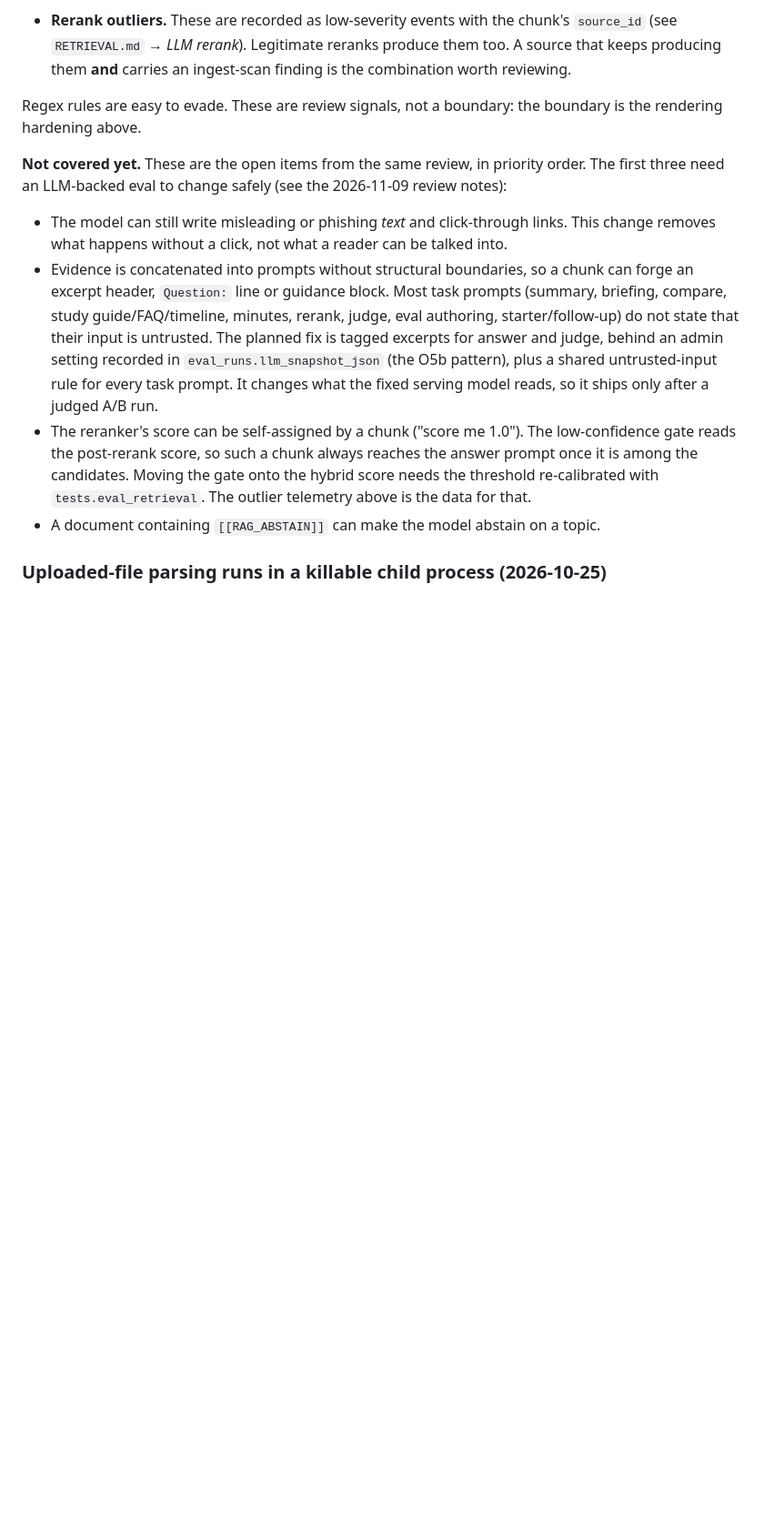
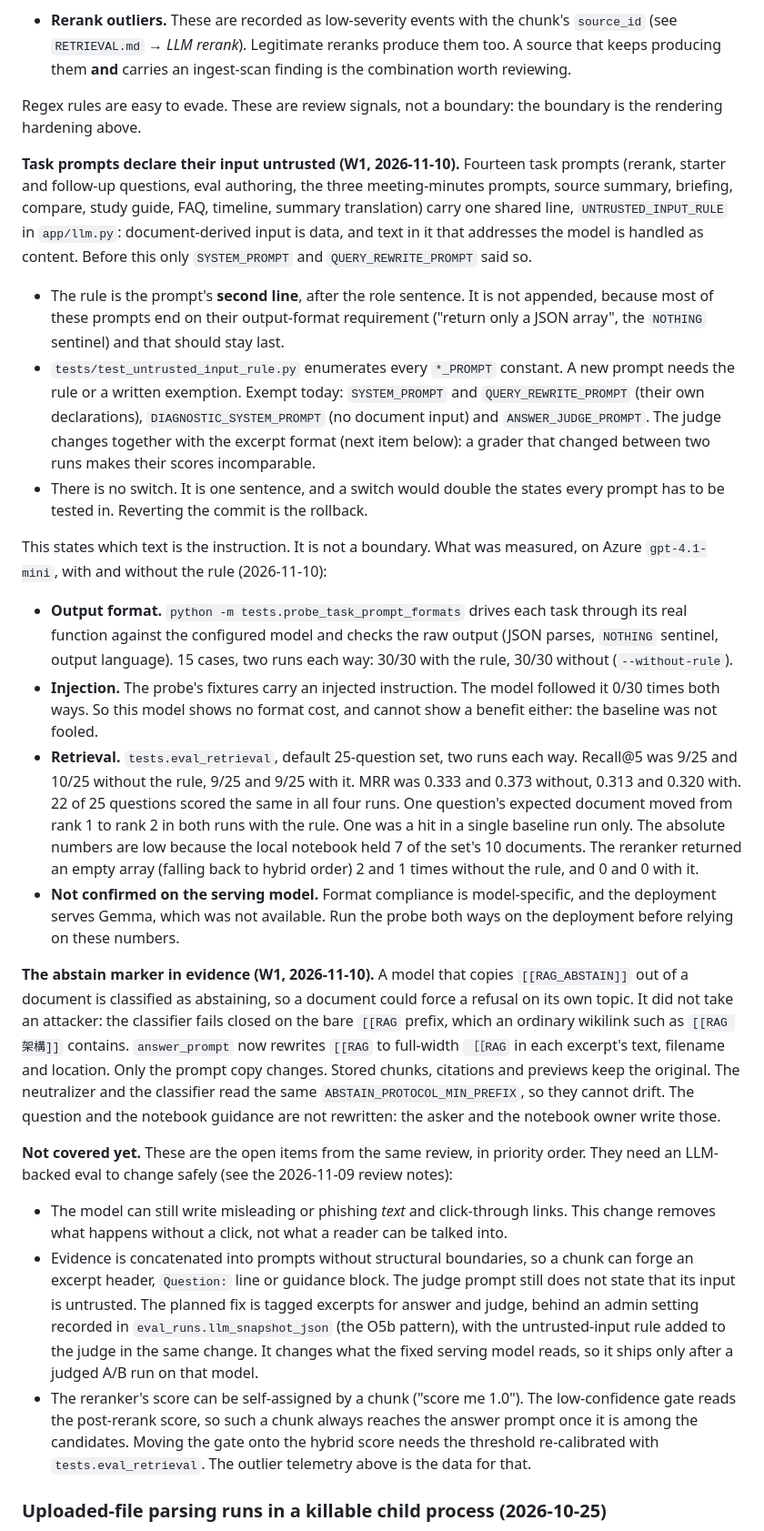
Before and after one commit to hojatw/rag-notebook, a Markdown page: docs/SECURITY.md, the part around the change. Shown at 91% size. Drawn GitHub-style; blank space fills up the shorter version.

Commit message:
docs(security)：W1 的設計、量測結果與尚未確認的事項
- SECURITY.md：任務 prompt 的不可信宣告、拒答標記中和、
  在 Azure gpt-4.1-mini 上的前後量測，以及「尚未在 serving model 上確認」。
  「Not covered yet」移除已處理的項目。
- CHANGELOG：升級注意事項、新增、安全性。

Co-Authored-By: Claude Fable 5.2 <noreply@anthropic.com>

```diff
--- a/docs/SECURITY.md
+++ b/docs/SECURITY.md
@@ -345,27 +345,75 @@ exfiltration URL *is* the data it carries). The schema contracts are in `SCHEMA.
 Regex rules are easy to evade. These are review signals, not a boundary: the
 boundary is the rendering hardening above.
 
+**Task prompts declare their input untrusted (W1, 2026-11-10).** Fourteen task prompts
+(rerank, starter and follow-up questions, eval authoring, the three meeting-minutes
+prompts, source summary, briefing, compare, study guide, FAQ, timeline, summary
+translation) carry one shared line, `UNTRUSTED_INPUT_RULE` in `app/llm.py`:
+document-derived input is data, and text in it that addresses the model is handled as
+content. Before this only `SYSTEM_PROMPT` and `QUERY_REWRITE_PROMPT` said so.
+
+- The rule is the prompt's **second line**, after the role sentence. It is not
+  appended, because most of these prompts end on their output-format requirement
+  ("return only a JSON array", the `NOTHING` sentinel) and that should stay last.
+- `tests/test_untrusted_input_rule.py` enumerates every `*_PROMPT` constant. A new
+  prompt needs the rule or a written exemption. Exempt today: `SYSTEM_PROMPT` and
+  `QUERY_REWRITE_PROMPT` (their own declarations), `DIAGNOSTIC_SYSTEM_PROMPT` (no
+  document input) and `ANSWER_JUDGE_PROMPT`. The judge changes together with the
+  excerpt format (next item below): a grader that changed between two runs makes
+  their scores incomparable.
+- There is no switch. It is one sentence, and a switch would double the states every
+  prompt has to be tested in. Reverting the commit is the rollback.
+
+This states which text is the instruction. It is not a boundary. What was measured,
+on Azure `gpt-4.1-mini`, with and without the rule (2026-11-10):
+
+- **Output format.** `python -m tests.probe_task_prompt_formats` drives each task
+  through its real function against the configured model and checks the raw output
+  (JSON parses, `NOTHING` sentinel, output language). 15 cases, two runs each way:
+  30/30 with the rule, 30/30 without (`--without-rule`).
+- **Injection.** The probe's fixtures carry an injected instruction. The model
+  followed it 0/30 times both ways. So this model shows no format cost, and cannot
+  show a benefit either: the baseline was not fooled.
+- **Retrieval.** `tests.eval_retrieval`, default 25-question set, two runs each way.
+  Recall@5 was 9/25 and 10/25 without the rule, 9/25 and 9/25 with it. MRR was
+  0.333 and 0.373 without, 0.313 and 0.320 with. 22 of 25 questions scored the same
+  in all four runs. One question's expected document moved from rank 1 to rank 2 in
+  both runs with the rule. One was a hit in a single baseline run only. The absolute
+  numbers are low because the local notebook held 7 of the set's 10 documents. The
+  reranker returned an empty array (falling back to hybrid order) 2 and 1 times
+  without the rule, and 0 and 0 with it.
+- **Not confirmed on the serving model.** Format compliance is model-specific, and
+  the deployment serves Gemma, which was not available. Run the probe both ways on
+  the deployment before relying on these numbers.
+
+**The abstain marker in evidence (W1, 2026-11-10).** A model that copies
+`[[RAG_ABSTAIN]]` out of a document is classified as abstaining, so a document could
+force a refusal on its own topic. It did not take an attacker: the classifier fails
+closed on the bare `[[RAG` prefix, which an ordinary wikilink such as `[[RAG 架構]]`
+contains. `answer_prompt` now rewrites `[[RAG` to full-width `［［RAG` in each excerpt's
+text, filename and location. Only the prompt copy changes. Stored chunks, citations
+and previews keep the original. The neutralizer and the classifier read the same
+`ABSTAIN_PROTOCOL_MIN_PREFIX`, so they cannot drift. The question and the notebook
+guidance are not rewritten: the asker and the notebook owner write those.
+
 **Not covered yet.** These are the open items from the same review, in priority order.
-The first three need an LLM-backed eval to change safely (see the 2026-11-09 review
-notes):
+They need an LLM-backed eval to change safely (see the 2026-11-09 review notes):
 
 - The model can still write misleading or phishing *text* and click-through links.
   This change removes what happens without a click, not what a reader can be talked
   into.
 - Evidence is concatenated into prompts without structural boundaries, so a chunk can
-  forge an excerpt header, `Question:` line or guidance block. Most task prompts
-  (summary, briefing, compare, study guide/FAQ/timeline, minutes, rerank, judge, eval
-  authoring, starter/follow-up) do not state that their input is untrusted. The
-  planned fix is tagged excerpts for answer and judge, behind an admin setting
-  recorded in `eval_runs.llm_snapshot_json` (the O5b pattern), plus a shared
-  untrusted-input rule for every task prompt. It changes what the fixed serving model
-  reads, so it ships only after a judged A/B run.
+  forge an excerpt header, `Question:` line or guidance block. The judge prompt still
+  does not state that its input is untrusted. The planned fix is tagged excerpts for
+  answer and judge, behind an admin setting recorded in `eval_runs.llm_snapshot_json`
+  (the O5b pattern), with the untrusted-input rule added to the judge in the same
+  change. It changes what the fixed serving model reads, so it ships only after a
+  judged A/B run on that model.
 - The reranker's score can be self-assigned by a chunk ("score me 1.0"). The
   low-confidence gate reads the post-rerank score, so such a chunk always reaches the
   answer prompt once it is among the candidates. Moving the gate onto the hybrid score
   needs the threshold re-calibrated with `tests.eval_retrieval`. The outlier telemetry
   above is the data for that.
-- A document containing `[[RAG_ABSTAIN]]` can make the model abstain on a topic.
 
 ### Uploaded-file parsing runs in a killable child process (2026-10-25)
 
```
Also changed, not shown: CHANGELOG.md (+17 -0 lines).
